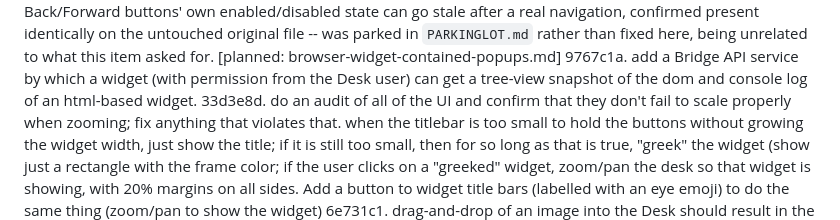
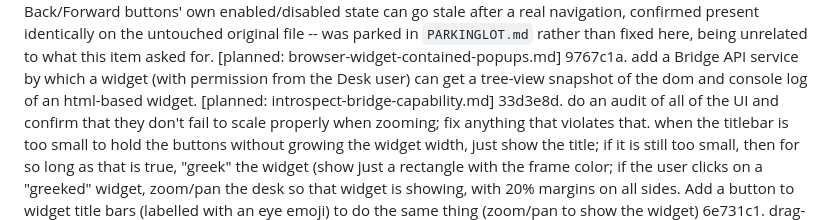
Before and after one commit to inadvisable-adventures/desk, a Markdown page: TODO.md, the part around the change. Drawn GitHub-style.

```diff
--- a/TODO.md
+++ b/TODO.md
@@ -2181,6 +2181,7 @@ e35bcf0. COMPLETED: pop-ups from inside the browser widget show up in a
    item asked for.
    [planned: browser-widget-contained-popups.md]
 9767c1a. add a Bridge API service by which a widget (with permission from the Desk user) can get a tree-view snapshot of the dom and console log of an html-based widget.
+   [planned: introspect-bridge-capability.md]
 33d3e8d. do an audit of all of the UI and confirm that they don't fail to scale properly when zooming; fix anything that violates that. when the titlebar is too small to hold the buttons without growing the widget width, just show the title; if it is still too small, then for so long as that is true, "greek" the widget (show just a rectangle with the frame color; if the user clicks on a "greeked" widget, zoom/pan the desk so that widget is showing, with 20% margins on all sides. Add a button to widget title bars (labelled with an eye emoji) to do the same thing (zoom/pan to show the widget)
 6e731c1. drag-and-drop of an image into the Desk should result in the image being saved in the .desk_temp directory and then displayed with tempui.
 dc557b2. create a general event poster widget
```
Also changed, not shown: plans/introspect-bridge-capability.md (added, +168 -0 lines).
